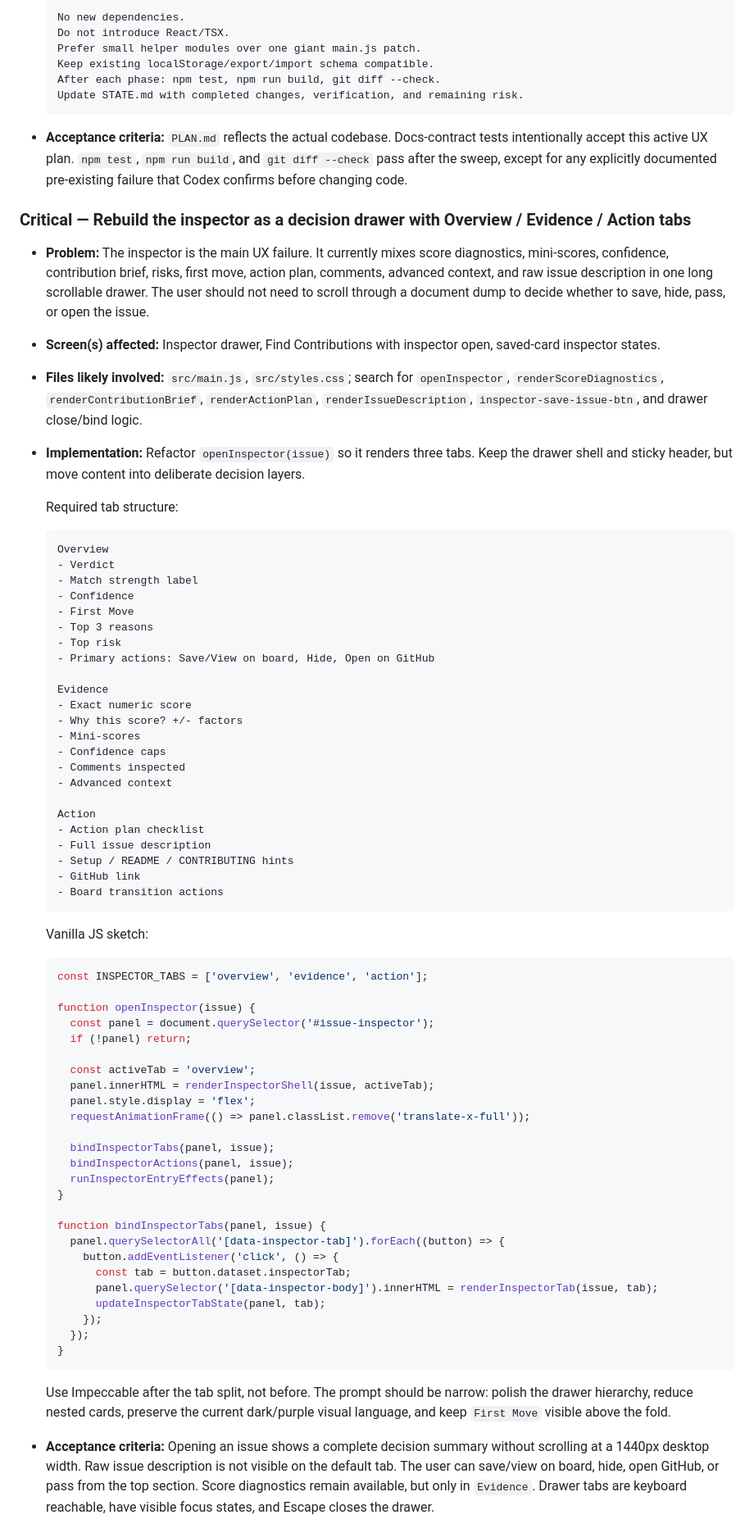
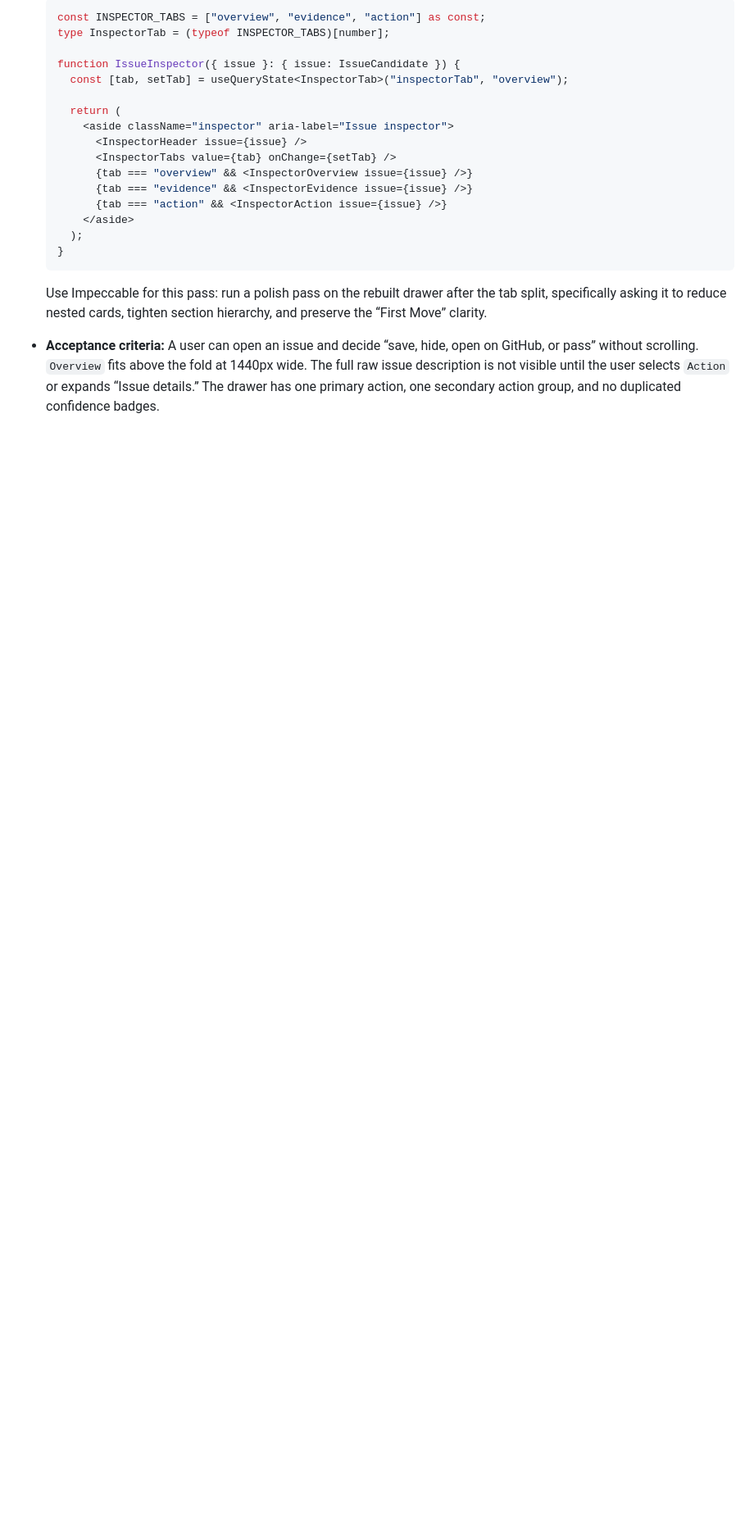
Before and after one commit to Statusnone420/PR-Dashboard, a Markdown page: PLAN.md, the part around one of its changes. Shown at 82% size. Rendered like a GitHub page; blank space fills up the shorter version.

Commit message:
Revert "Update PLAN.md"
This reverts commit 7ee7a44a39b56ee4c88b3276faad8cad4e252499.

````diff
--- a/PLAN.md
+++ b/PLAN.md
@@ -38,78 +36,23 @@ Audit baseline used for prioritization:
 
-  ```text
-  No new dependencies.
-  Do not introduce React/TSX.
-  Prefer small helper modules over one giant main.js patch.
-  Keep existing localStorage/export/import schema compatible.
-  After each phase: npm test, npm run build, git diff --check.
-  Update STATE.md with completed changes, verification, and remaining risk.
-  ```
-- **Acceptance criteria:** `PLAN.md` reflects the actual codebase. Docs-contract tests intentionally accept this active UX plan. `npm test`, `npm run build`, and `git diff --check` pass after the sweep, except for any explicitly documented pre-existing failure that Codex confirms before changing code.
+  ```tsx
+  const INSPECTOR_TABS = ["overview", "evidence", "action"] as const;
+  type InspectorTab = (typeof INSPECTOR_TABS)[number];
 
-### Critical — Rebuild the inspector as a decision drawer with Overview / Evidence / Action tabs
-- **Problem:** The inspector is the main UX failure. It currently mixes score diagnostics, mini-scores, confidence, contribution brief, risks, first move, action plan, comments, advanced context, and raw issue description in one long scrollable drawer. The user should not need to scroll through a document dump to decide whether to save, hide, pass, or open the issue.
-- **Screen(s) affected:** Inspector drawer, Find Contributions with inspector open, saved-card inspector states.
-- **Files likely involved:** `src/main.js`, `src/styles.css`; search for `openInspector`, `renderScoreDiagnostics`, `renderContributionBrief`, `renderActionPlan`, `renderIssueDescription`, `inspector-save-issue-btn`, and drawer close/bind logic.
-- **Implementation:** Refactor `openInspector(issue)` so it renders three tabs. Keep the drawer shell and sticky header, but move content into deliberate decision layers.
+  function IssueInspector({ issue }: { issue: IssueCandidate }) {
+    const [tab, setTab] = useQueryState<InspectorTab>("inspectorTab", "overview");
 
-  Required tab structure:
-
-  ```text
-  Overview
-  - Verdict
-  - Match strength label
-  - Confidence
-  - First Move
-  - Top 3 reasons
-  - Top risk
-  - Primary actions: Save/View on board, Hide, Open on GitHub
-
-  Evidence
-  - Exact numeric score
-  - Why this score? +/- factors
-  - Mini-scores
-  - Confidence caps
-  - Comments inspected
-  - Advanced context
-
-  Action
-  - Action plan checklist
-  - Full issue description
-  - Setup / README / CONTRIBUTING hints
-  - GitHub link
-  - Board transition actions
-  ```
-
-  Vanilla JS sketch:
-
-  ```js
-  const INSPECTOR_TABS = ['overview', 'evidence', 'action'];
-
-  function openInspector(issue) {
-    const panel = document.querySelector('#issue-inspector');
-    if (!panel) return;
-
-    const activeTab = 'overview';
-    panel.innerHTML = renderInspectorShell(issue, activeTab);
-    panel.style.display = 'flex';
-    requestAnimationFrame(() => panel.classList.remove('translate-x-full'));
-
-    bindInspectorTabs(panel, issue);
-    bindInspectorActions(panel, issue);
-    runInspectorEntryEffects(panel);
-  }
-
-  function bindInspectorTabs(panel, issue) {
-    panel.querySelectorAll('[data-inspector-tab]').forEach((button) => {
-      button.addEventListener('click', () => {
-        const tab = button.dataset.inspectorTab;
-        panel.querySelector('[data-inspector-body]').innerHTML = renderInspectorTab(issue, tab);
-        updateInspectorTabState(panel, tab);
-      });
-    });
+    return (
+      <aside className="inspector" aria-label="Issue inspector">
+        <InspectorHeader issue={issue} />
+        <InspectorTabs value={tab} onChange={setTab} />
+        {tab === "overview" && <InspectorOverview issue={issue} />}
+        {tab === "evidence" && <InspectorEvidence issue={issue} />}
+        {tab === "action" && <InspectorAction issue={issue} />}
+      </aside>
+    );
   }
   ```
 
-  Use Impeccable after the tab split, not before. The prompt should be narrow: polish the drawer hierarchy, reduce nested cards, preserve the current dark/purple visual language, and keep `First Move` visible above the fold.
-- **Acceptance criteria:** Opening an issue shows a complete decision summary without scrolling at a 1440px desktop width. Raw issue description is not visible on the default tab. The user can save/view on board, hide, open GitHub, or pass from the top section. Score diagnostics remain available, but only in `Evidence`. Drawer tabs are keyboard reachable, have visible focus states, and Escape closes the drawer.
+  Use Impeccable for this pass: run a polish pass on the rebuilt drawer after the tab split, specifically asking it to reduce nested cards, tighten section hierarchy, and preserve the “First Move” clarity.
+- **Acceptance criteria:** A user can open an issue and decide “save, hide, open on GitHub, or pass” without scrolling. `Overview` fits above the fold at 1440px wide. The full raw issue description is not visible until the user selects `Action` or expands “Issue details.” The drawer has one primary action, one secondary action group, and no duplicated confidence badges.
 
````
Also changed, not shown: other parts of PLAN.md (+228 -344 lines).
